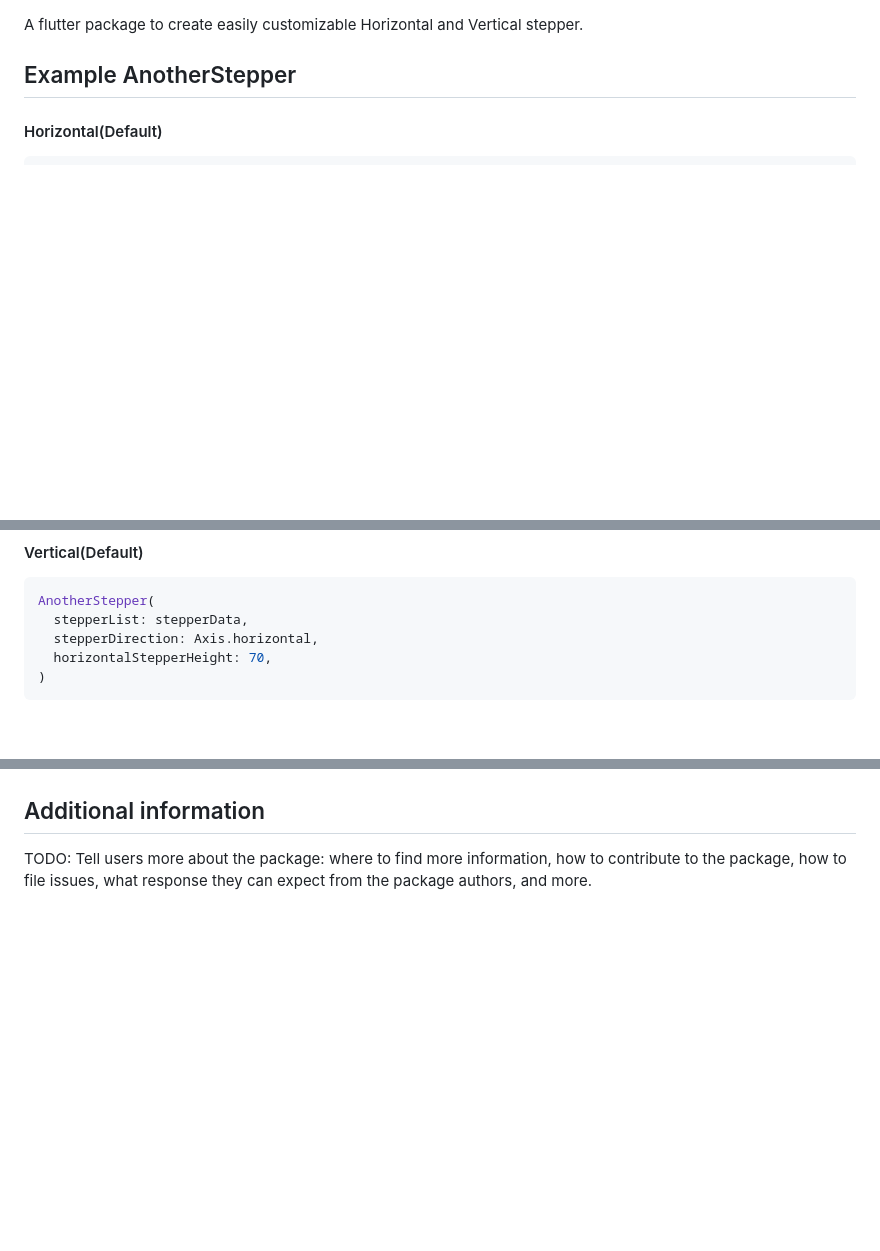
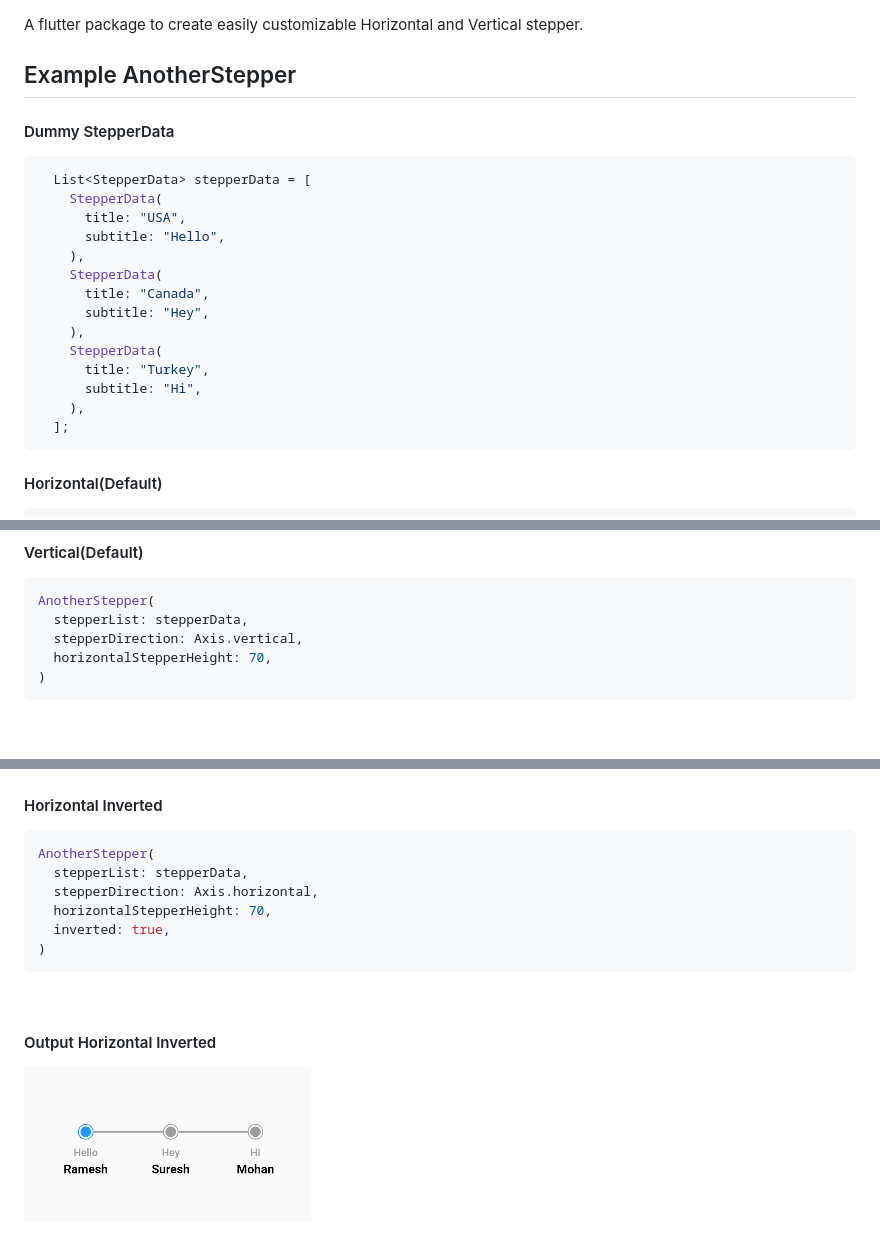
Before and after one commit to rajnishsharma1/another_stepper, a Markdown page: README.md, 3 parts joined by grey strips. Drawn GitHub-style; pictures changed too: display/horizontal_inverted.png (added); blank space fills up the shorter version.

Commit message:
UPDATE - README.md

````diff
--- a/README.md
+++ b/README.md
@@ -11,6 +11,25 @@ A flutter package to create easily customizable Horizontal and Vertical stepper.
 [comment]: <> (start using the package.)
 
 ## Example AnotherStepper
+
+#### Dummy StepperData
+
+```dart
+  List<StepperData> stepperData = [
+    StepperData(
+      title: "USA",
+      subtitle: "Hello",
+    ),
+    StepperData(
+      title: "Canada",
+      subtitle: "Hey",
+    ),
+    StepperData(
+      title: "Turkey",
+      subtitle: "Hi",
+    ),
+  ];
+```
 
 #### Horizontal(Default)
 ```dart
@@ -30,7 +49,7 @@ AnotherStepper(
 ```dart
 AnotherStepper(
   stepperList: stepperData,
-  stepperDirection: Axis.horizontal,
+  stepperDirection: Axis.vertical,
   horizontalStepperHeight: 70,
 )
 ```
@@ -40,8 +59,17 @@ AnotherStepper(
 #### Output Vertical(Default)
 ![](display/vertical_default.png)
 
-## Additional information
+#### Horizontal Inverted
+```dart
+AnotherStepper(
+  stepperList: stepperData,
+  stepperDirection: Axis.horizontal,
+  horizontalStepperHeight: 70,
+  inverted: true,
+)
+```
 
-TODO: Tell users more about the package: where to find more information, how to
-contribute to the package, how to file issues, what response they can expect
-from the package authors, and more.
+<br>
+
+#### Output Horizontal Inverted
+![](display/horizontal_inverted.png)
````
Also changed, not shown: 1 other file.
